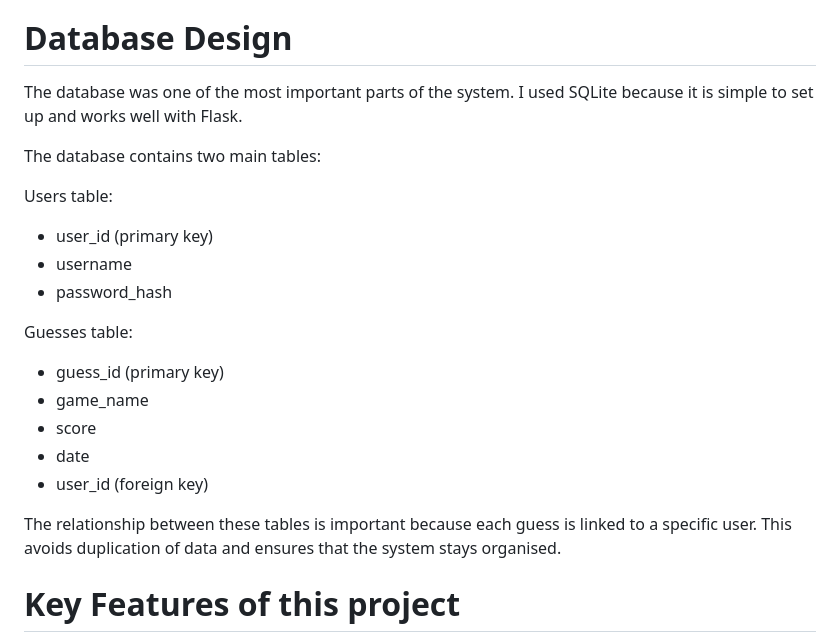
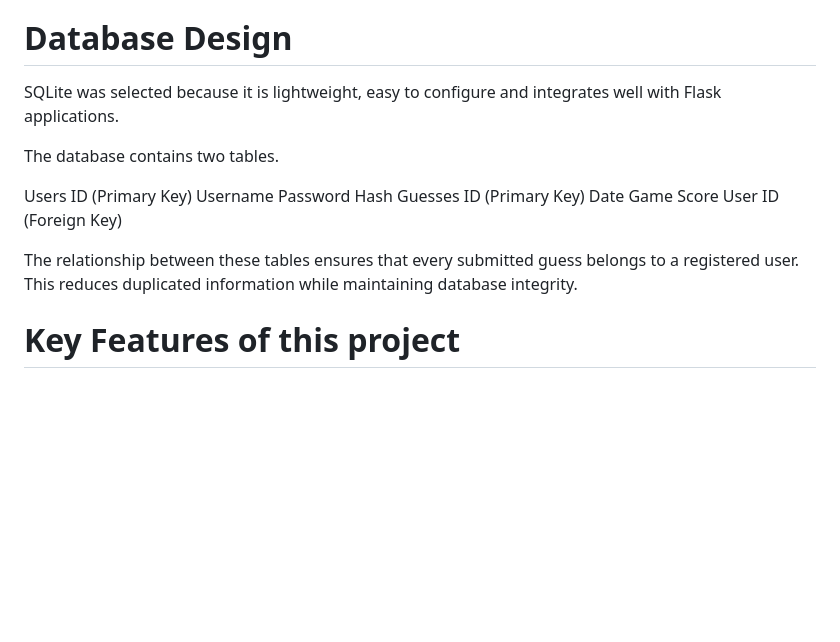
Before and after one commit to NannyN211008/GuessTG.Database, a Markdown page: README.md, the part around the change. GitHub-like rendering; blank space fills up the shorter version.

```diff
--- a/README.md
+++ b/README.md
@@ -56,25 +56,22 @@ This separation helped keep the project organised and made debugging easier sinc
 
 # Database Design
 
-The database was one of the most important parts of the system. I used SQLite because it is simple to set up and works well with Flask.
+SQLite was selected because it is lightweight, easy to configure and integrates well with Flask applications.
 
-The database contains two main tables:
+The database contains two tables.
 
-Users table:
+Users
+ID (Primary Key)
+Username
+Password Hash
+Guesses
+ID (Primary Key)
+Date
+Game
+Score
+User ID (Foreign Key)
 
-- user_id (primary key)
-- username
-- password_hash
-
-Guesses table:
-
-- guess_id (primary key)
-- game_name
-- score
-- date
-- user_id (foreign key)
-
-The relationship between these tables is important because each guess is linked to a specific user. This avoids duplication of data and ensures that the system stays organised.
+The relationship between these tables ensures that every submitted guess belongs to a registered user. This reduces duplicated information while maintaining database integrity.
 
 # Key Features of this project
 
```
